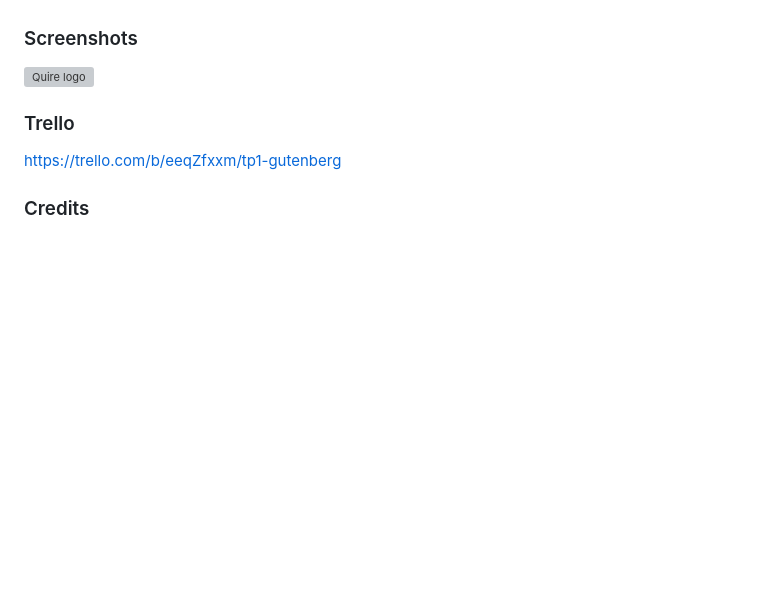
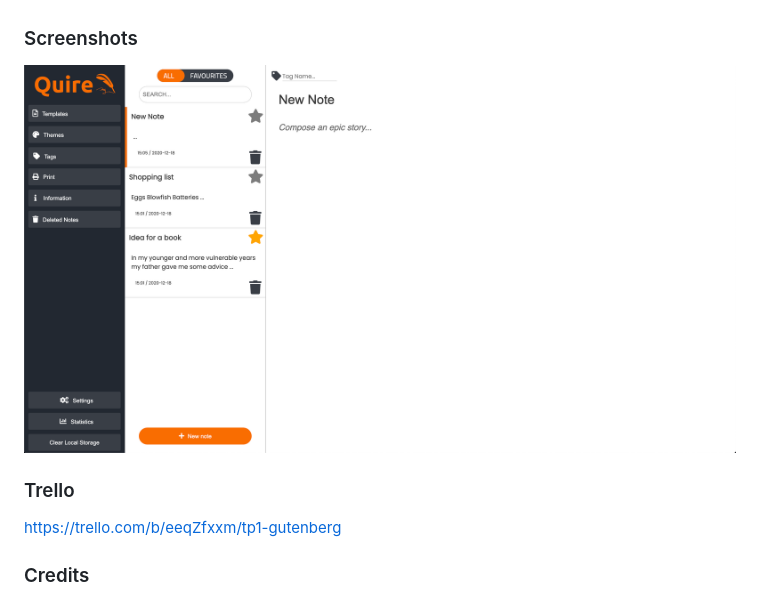
Before and after one commit to jon-sundelof/fe20tp1_Gutenberg, a Markdown page: README.md, the part around the change. GitHub-like rendering; pictures changed too: pictures/quireScreenshot18dec.png (added); blank space fills up the shorter version; grey boxes are pictures that could not be loaded.

Commit message:
added confirmation question when clearing LC. Added screenshot to ReadMe

```diff
--- a/README.md
+++ b/README.md
@@ -28,7 +28,7 @@ This is a school assignment we did when studying at kyh in Stockholm.
 
 ### Screenshots
 
-![Quire logo](pictures/quireScreenshot.png)
+![Screenshot of Quire](pictures/quireScreenshot18dec.png)
 
 ### Trello
 
```
Also changed, not shown: pictures/jonsJulLogo.png (deleted), pictures/logo-jul.png (deleted), pictures/logo-jul2.png (deleted), 1 other file.
